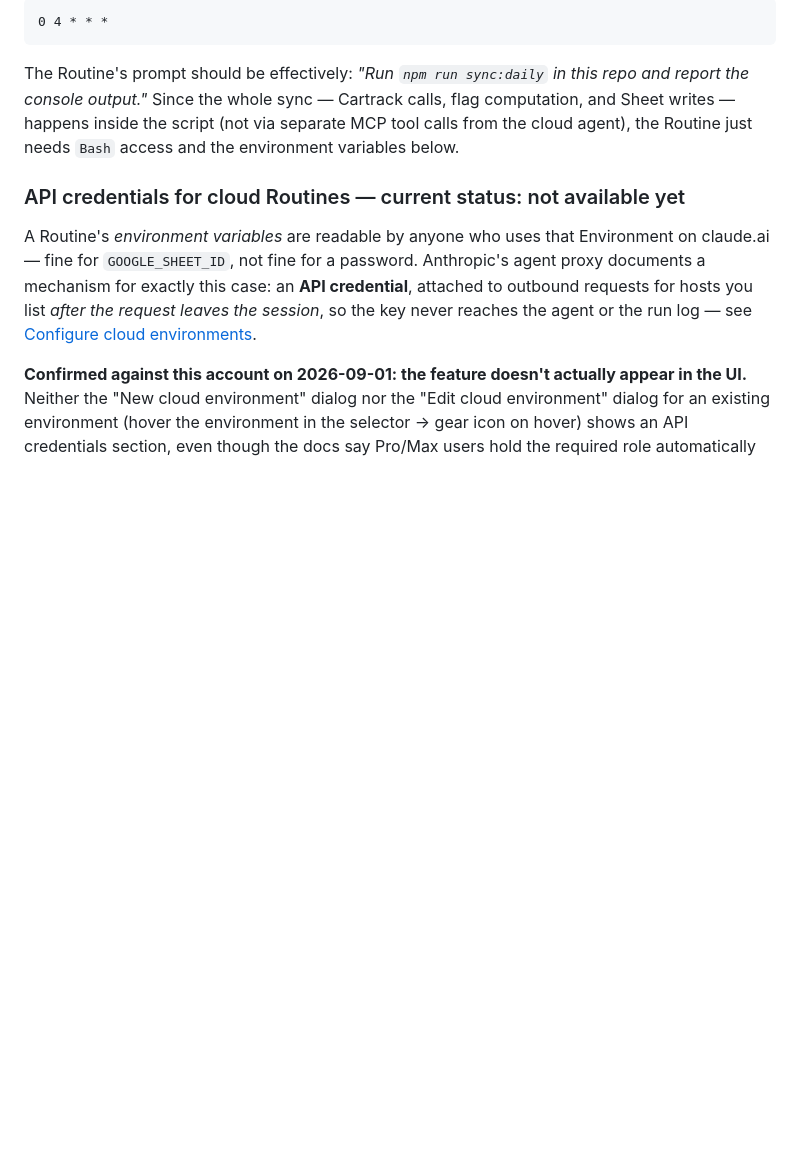
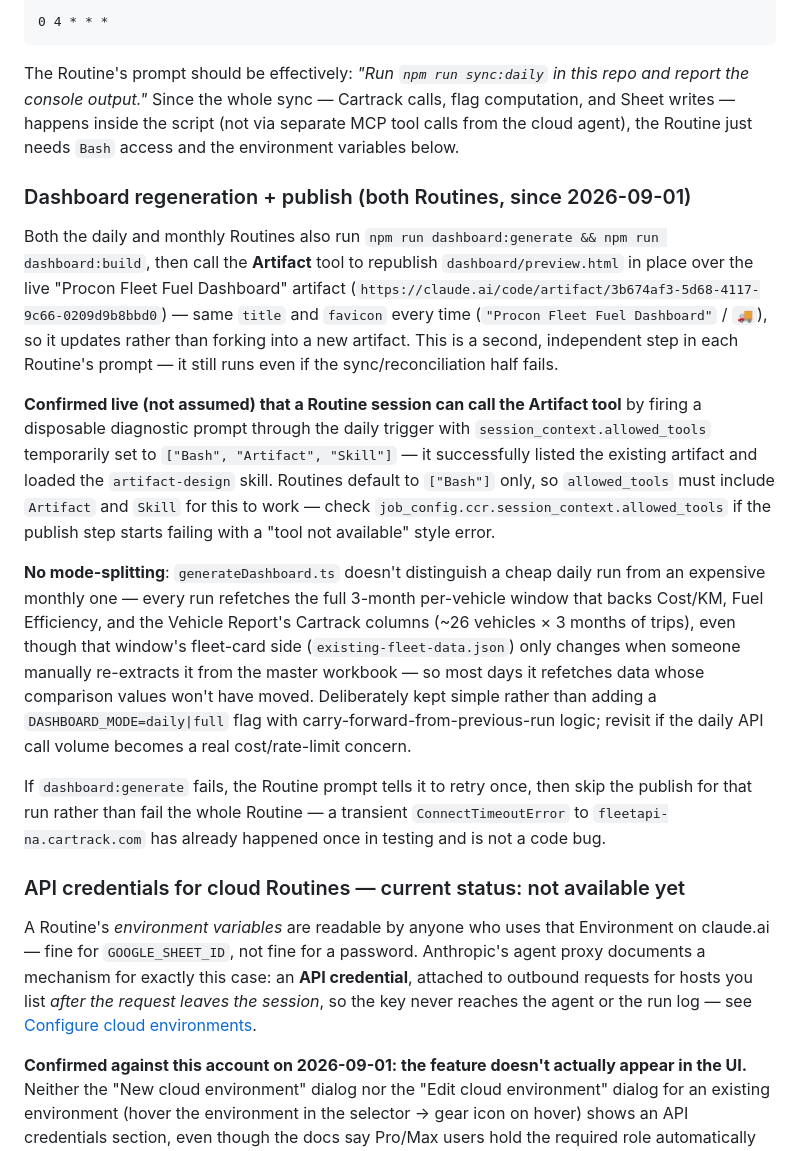
Before and after one commit to Procon-Group/cartrack-fleet-mcp, a Markdown page: README.md, the part around the change. Drawn GitHub-style; blank space fills up the shorter version.

Commit message:
Document dashboard regeneration+publish wiring in both cloud Routines
Both the daily and monthly Routines now regenerate dashboard/preview.html
and republish it over the live artifact via the Artifact tool, confirmed
working through a live diagnostic run (Routines default to Bash-only
tool access, so allowed_tools needed Artifact + Skill added explicitly).

Co-Authored-By: Claude Sonnet 5 <noreply@anthropic.com>

```diff
--- a/README.md
+++ b/README.md
@@ -149,6 +149,38 @@ report the console output."* Since the whole sync — Cartrack calls, flag compu
 Sheet writes — happens inside the script (not via separate MCP tool calls from the cloud
 agent), the Routine just needs `Bash` access and the environment variables below.
 
+### Dashboard regeneration + publish (both Routines, since 2026-09-01)
+
+Both the daily and monthly Routines also run `npm run dashboard:generate && npm run
+dashboard:build`, then call the **Artifact** tool to republish `dashboard/preview.html` in
+place over the live "Procon Fleet Fuel Dashboard" artifact
+(`https://claude.ai/code/artifact/3b674af3-5d68-4117-9c66-0209d9b8bbd0`) — same `title` and
+`favicon` every time (`"Procon Fleet Fuel Dashboard"` / `🚚`), so it updates rather than
+forking into a new artifact. This is a second, independent step in each Routine's prompt —
+it still runs even if the sync/reconciliation half fails.
+
+**Confirmed live (not assumed) that a Routine session can call the Artifact tool** by firing
+a disposable diagnostic prompt through the daily trigger with `session_context.allowed_tools`
+temporarily set to `["Bash", "Artifact", "Skill"]` — it successfully listed the existing
+artifact and loaded the `artifact-design` skill. Routines default to `["Bash"]` only, so
+`allowed_tools` must include `Artifact` and `Skill` for this to work — check
+`job_config.ccr.session_context.allowed_tools` if the publish step starts failing with a
+"tool not available" style error.
+
+**No mode-splitting**: `generateDashboard.ts` doesn't distinguish a cheap daily run from an
+expensive monthly one — every run refetches the full 3-month per-vehicle window that backs
+Cost/KM, Fuel Efficiency, and the Vehicle Report's Cartrack columns (~26 vehicles × 3 months
+of trips), even though that window's fleet-card side (`existing-fleet-data.json`) only
+changes when someone manually re-extracts it from the master workbook — so most days it
+refetches data whose comparison values won't have moved. Deliberately kept simple rather than
+adding a `DASHBOARD_MODE=daily|full` flag with carry-forward-from-previous-run logic; revisit
+if the daily API call volume becomes a real cost/rate-limit concern.
+
+If `dashboard:generate` fails, the Routine prompt tells it to retry once, then skip the
+publish for that run rather than fail the whole Routine — a transient
+`ConnectTimeoutError` to `fleetapi-na.cartrack.com` has already happened once in testing and
+is not a code bug.
+
 ### API credentials for cloud Routines — current status: not available yet
 
 A Routine's *environment variables* are readable by anyone who uses that Environment on
```
